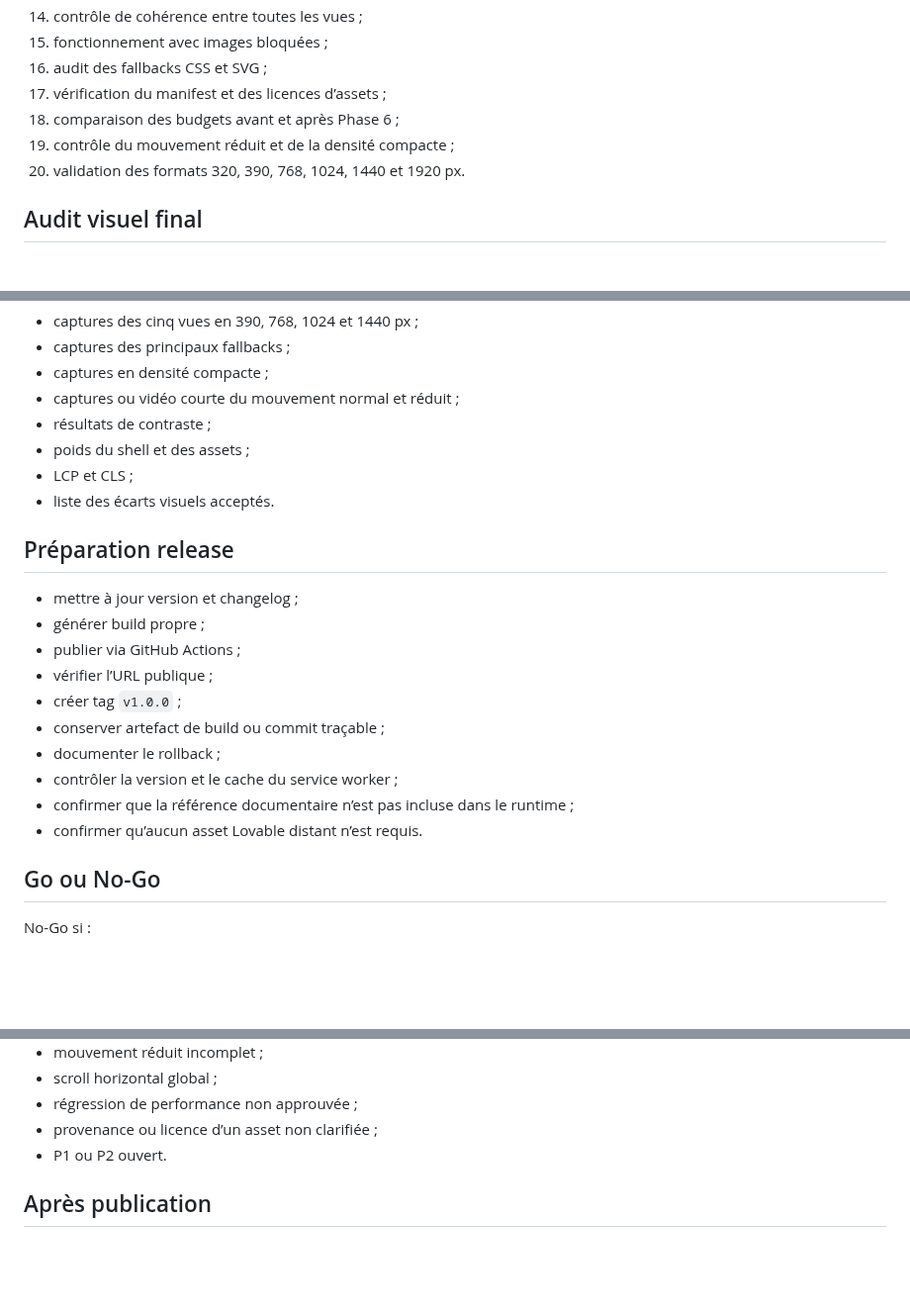
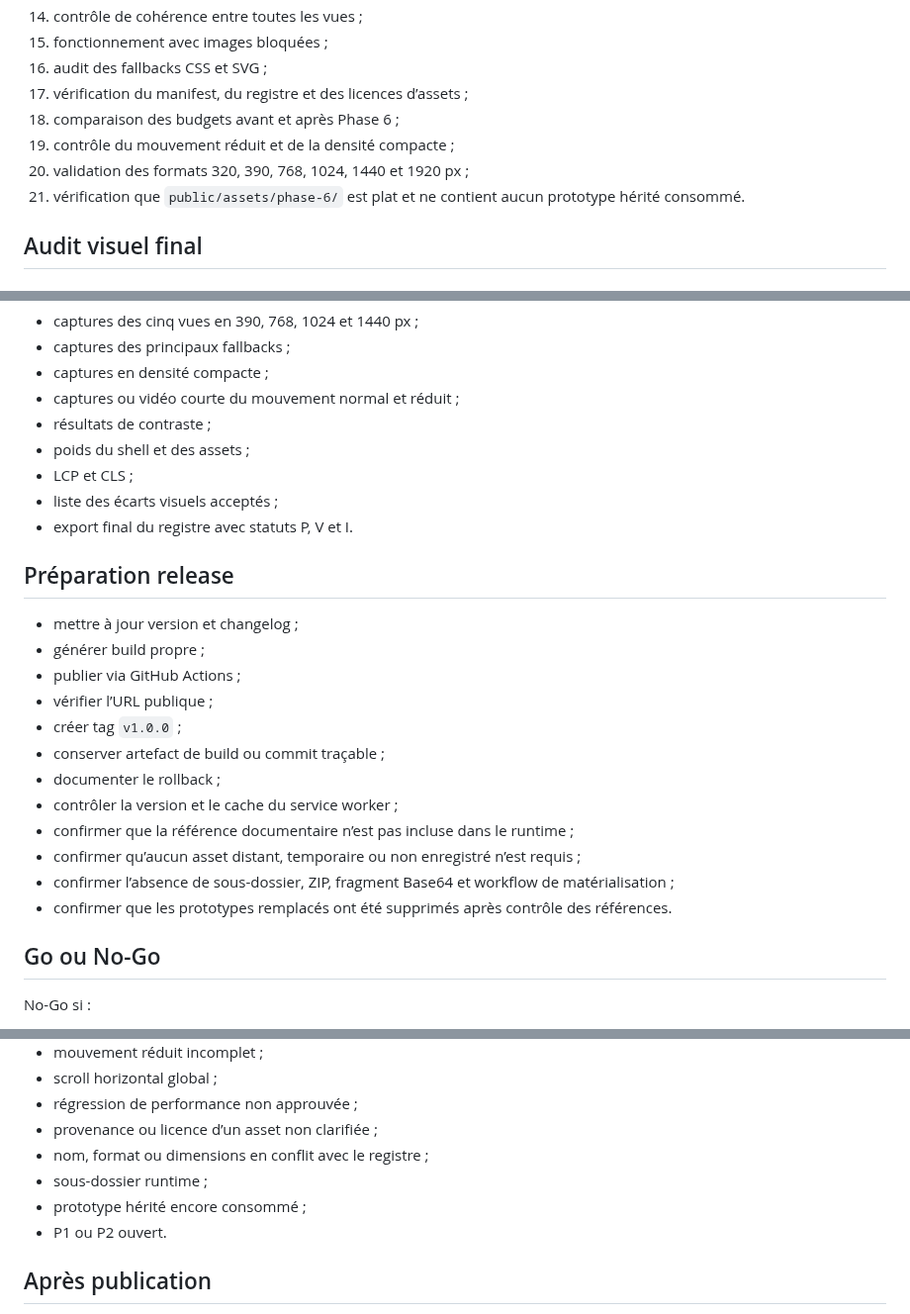
Before and after one commit to christolosier-ship-it/La-Grange, a Markdown page: docs/05-realisation/09-phase-7-validation-release.md, 3 parts joined by grey strips. Shown at 99% size. Drawn GitHub-style; blank space fills up the shorter version.

Commit message:
docs: aligner la phase 7 sur le registre d assets

```diff
--- a/docs/05-realisation/09-phase-7-validation-release.md
+++ b/docs/05-realisation/09-phase-7-validation-release.md
@@ -35,10 +36,11 @@ La Phase 7 ne complète pas la direction artistique. Elle vérifie que la Phase
 14. contrôle de cohérence entre toutes les vues ;
 15. fonctionnement avec images bloquées ;
 16. audit des fallbacks CSS et SVG ;
-17. vérification du manifest et des licences d’assets ;
+17. vérification du manifest, du registre et des licences d’assets ;
 18. comparaison des budgets avant et après Phase 6 ;
 19. contrôle du mouvement réduit et de la densité compacte ;
-20. validation des formats 320, 390, 768, 1024, 1440 et 1920 px.
+20. validation des formats 320, 390, 768, 1024, 1440 et 1920 px ;
+21. vérification que `public/assets/phase-6/` est plat et ne contient aucun prototype hérité consommé.
 
 ## Audit visuel final
 
@@ -69,7 +71,8 @@ Conserver ou référencer :
 - résultats de contraste ;
 - poids du shell et des assets ;
 - LCP et CLS ;
-- liste des écarts visuels acceptés.
+- liste des écarts visuels acceptés ;
+- export final du registre avec statuts P, V et I.
 
 ## Préparation release
 
@@ -82,7 +85,9 @@ Conserver ou référencer :
 - documenter le rollback ;
 - contrôler la version et le cache du service worker ;
 - confirmer que la référence documentaire n’est pas incluse dans le runtime ;
-- confirmer qu’aucun asset Lovable distant n’est requis.
+- confirmer qu’aucun asset distant, temporaire ou non enregistré n’est requis ;
+- confirmer l’absence de sous-dossier, ZIP, fragment Base64 et workflow de matérialisation ;
+- confirmer que les prototypes remplacés ont été supprimés après contrôle des références.
 
 ## Go ou No-Go
 
@@ -104,6 +109,9 @@ No-Go si :
 - scroll horizontal global ;
 - régression de performance non approuvée ;
 - provenance ou licence d’un asset non clarifiée ;
+- nom, format ou dimensions en conflit avec le registre ;
+- sous-dossier runtime ;
+- prototype hérité encore consommé ;
 - P1 ou P2 ouvert.
 
 ## Après publication
```
Also changed, not shown: other parts of docs/05-realisation/09-phase-7-validation-release.md (+1 -0 lines).
